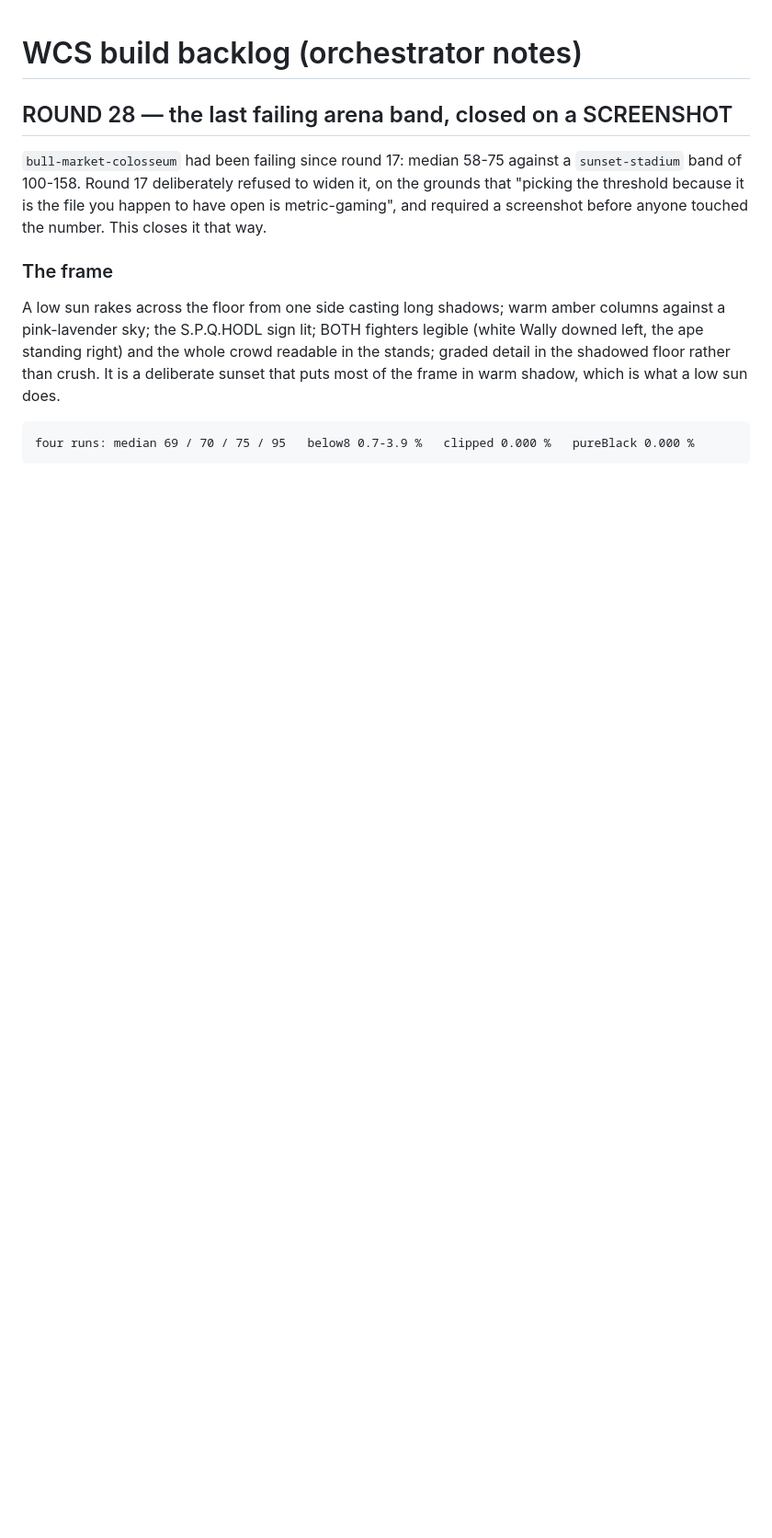
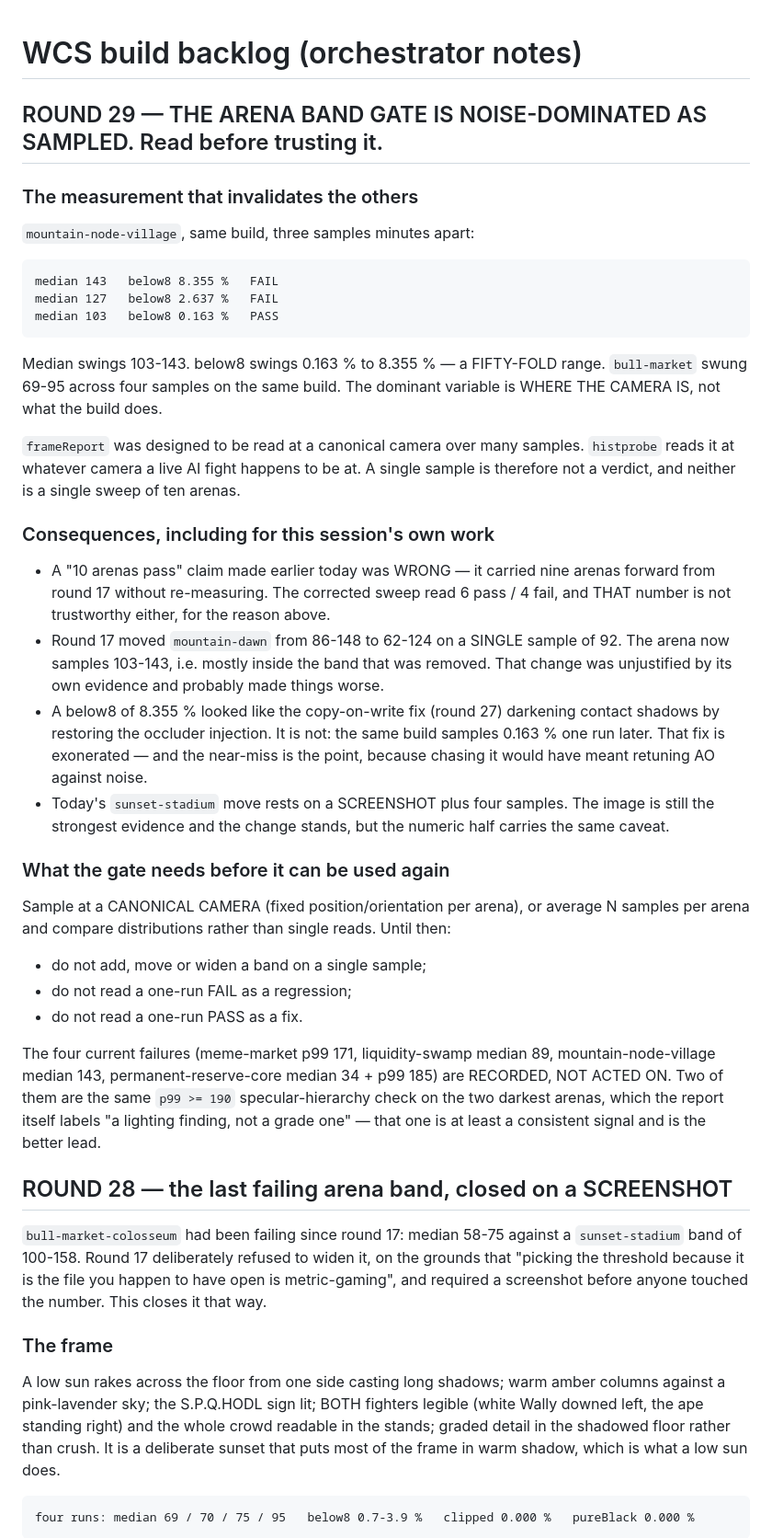
Before and after one commit to HappyTokenizing/wallyfighter, a Markdown page: BACKLOG.md, the part around the change. Shown at 92% size. Drawn GitHub-style; blank space fills up the shorter version.

Commit message:
BACKLOG: the arena band gate is noise-dominated as sampled — correct the record
mountain-node-village, same build, three samples minutes apart: median 143/127/103
and below8 8.355/2.637/0.163 percent. A fifty-fold swing in below8 and 40 points
of median, driven by camera position rather than by the build. bull-market swung
69-95 across four samples. frameReport was designed for a canonical camera over
many samples; histprobe reads it wherever a live fight's camera happens to be.

Corrections this forces:
- 'all ten arenas pass', claimed earlier today, was wrong: nine were carried
  forward from round 17 without re-measuring. The corrected sweep read 6 pass /
  4 fail — and that is not trustworthy either, for the same reason.
- Round 17 moved mountain-dawn from 86-148 to 62-124 on a SINGLE sample of 92.
  The arena now samples 103-143, mostly inside the band that was removed. That
  change was unjustified by its own evidence.
- below8 8.355 looked like round 27's copy-on-write fix darkening contact
  shadows by restoring the occluder injection. It is not — the same build reads
  0.163 one run later. The fix is exonerated, and chasing that number would have
  meant retuning AO against noise.
- Today's sunset-stadium move rests on a screenshot plus four samples; the image
  still carries it, but the numeric half has the same caveat.

The four current failures are recorded, not acted on. Two are the same p99 >= 190
specular-hierarchy check on the two darkest arenas, which the report itself calls
a lighting finding rather than a grade one — a more consistent signal and the
better lead.

Co-Authored-By: Claude Opus 5 <noreply@anthropic.com>

```diff
--- a/BACKLOG.md
+++ b/BACKLOG.md
@@ -1,4 +1,52 @@
 # WCS build backlog (orchestrator notes)
+
+## ROUND 29 — THE ARENA BAND GATE IS NOISE-DOMINATED AS SAMPLED. Read before trusting it.
+
+### The measurement that invalidates the others
+
+`mountain-node-village`, same build, three samples minutes apart:
+
+    median 143   below8 8.355 %   FAIL
+    median 127   below8 2.637 %   FAIL
+    median 103   below8 0.163 %   PASS
+
+Median swings 103-143. below8 swings 0.163 % to 8.355 % — a FIFTY-FOLD range. `bull-market`
+swung 69-95 across four samples on the same build. The dominant variable is WHERE THE CAMERA
+IS, not what the build does.
+
+`frameReport` was designed to be read at a canonical camera over many samples. `histprobe`
+reads it at whatever camera a live AI fight happens to be at. A single sample is therefore not
+a verdict, and neither is a single sweep of ten arenas.
+
+### Consequences, including for this session's own work
+
+- A "10 arenas pass" claim made earlier today was WRONG — it carried nine arenas forward from
+  round 17 without re-measuring. The corrected sweep read 6 pass / 4 fail, and THAT number is
+  not trustworthy either, for the reason above.
+- Round 17 moved `mountain-dawn` from 86-148 to 62-124 on a SINGLE sample of 92. The arena now
+  samples 103-143, i.e. mostly inside the band that was removed. That change was unjustified
+  by its own evidence and probably made things worse.
+- A below8 of 8.355 % looked like the copy-on-write fix (round 27) darkening contact shadows
+  by restoring the occluder injection. It is not: the same build samples 0.163 % one run later.
+  That fix is exonerated — and the near-miss is the point, because chasing it would have meant
+  retuning AO against noise.
+- Today's `sunset-stadium` move rests on a SCREENSHOT plus four samples. The image is still the
+  strongest evidence and the change stands, but the numeric half carries the same caveat.
+
+### What the gate needs before it can be used again
+
+Sample at a CANONICAL CAMERA (fixed position/orientation per arena), or average N samples per
+arena and compare distributions rather than single reads. Until then:
+- do not add, move or widen a band on a single sample;
+- do not read a one-run FAIL as a regression;
+- do not read a one-run PASS as a fix.
+
+The four current failures (meme-market p99 171, liquidity-swamp median 89, mountain-node-village
+median 143, permanent-reserve-core median 34 + p99 185) are RECORDED, NOT ACTED ON. Two of them
+are the same `p99 >= 190` specular-hierarchy check on the two darkest arenas, which the report
+itself labels "a lighting finding, not a grade one" — that one is at least a consistent signal
+and is the better lead.
+
 
 ## ROUND 28 — the last failing arena band, closed on a SCREENSHOT
 
```
